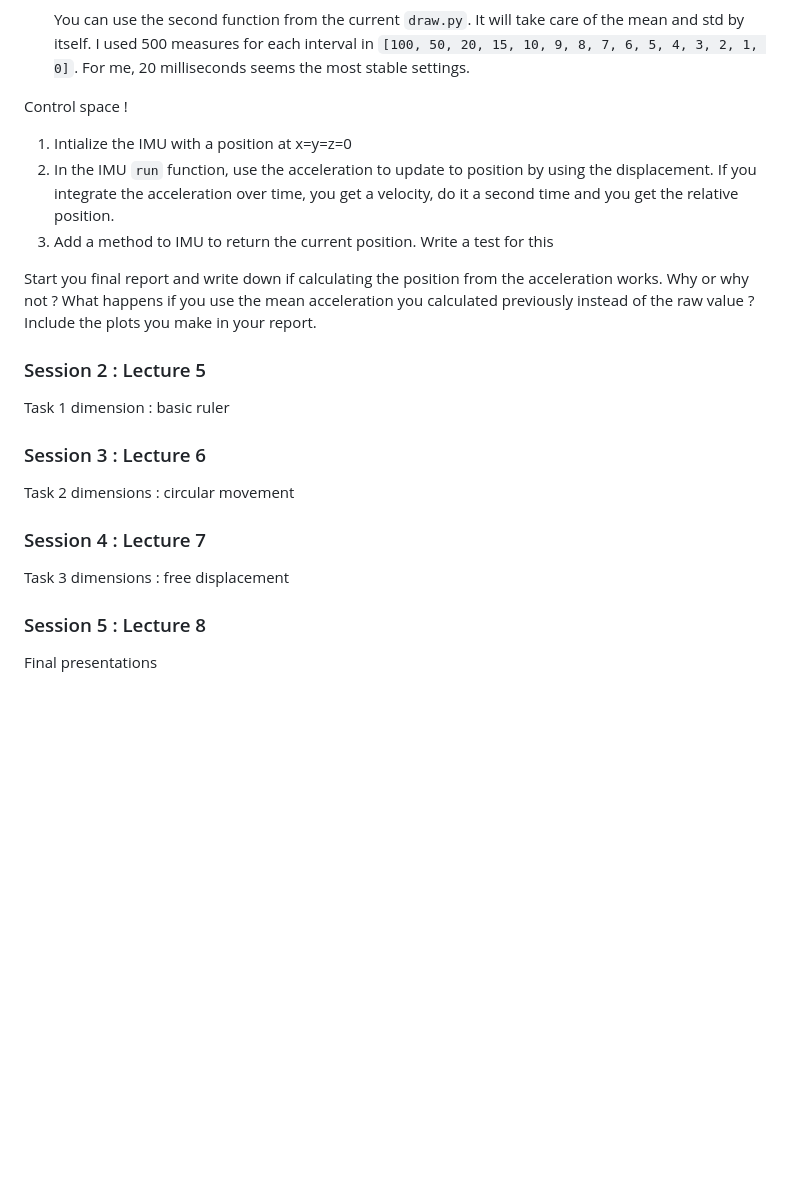
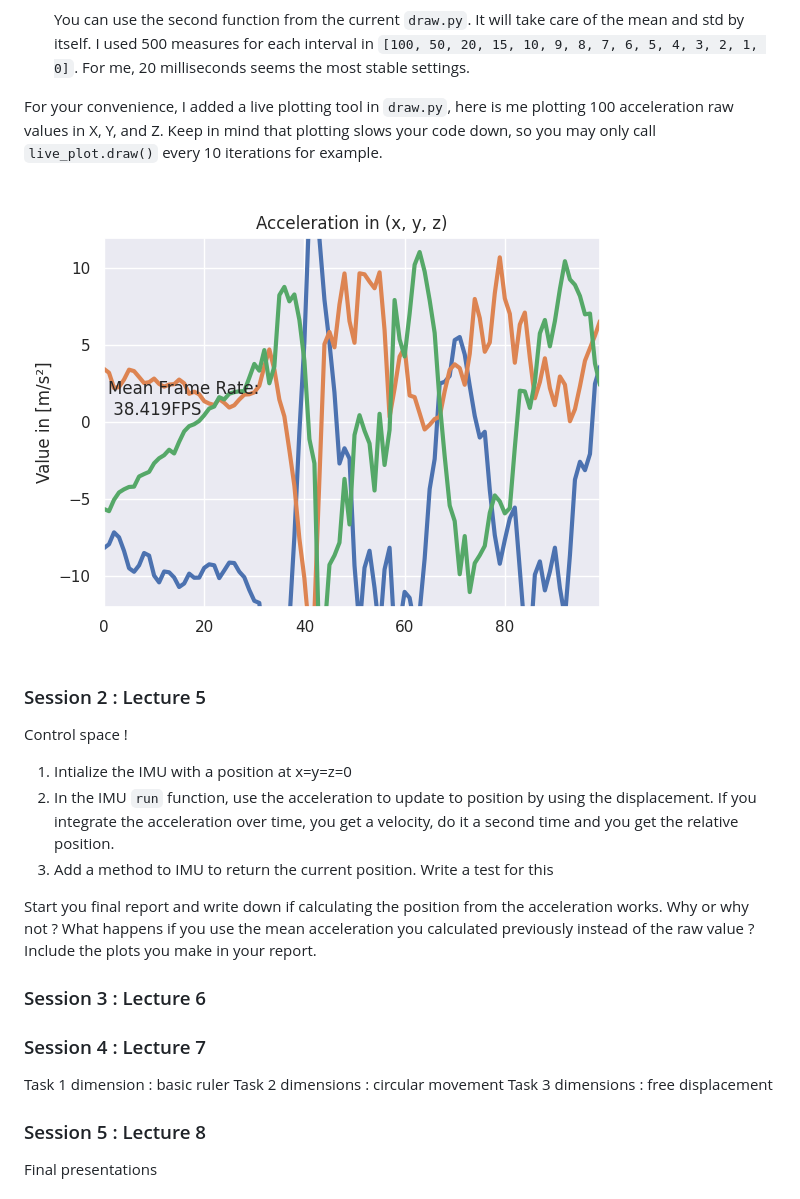
Before and after one commit to vtalpaert/phone-imu, a Markdown page: README.md, the part around one of its changes. Rendered like a GitHub page; pictures changed too: docs/live_plot.png (added); blank space fills up the shorter version.

Commit message:
add multi values live plot

```diff
--- a/README.md
+++ b/README.md
@@ -140,6 +124,12 @@ Control time !
     ![interval errors](docs/error_client_interval.png)
 
     You can use the second function from the current `draw.py`. It will take care of the mean and std by itself. I used 500 measures for each interval in `[100, 50, 20, 15, 10, 9, 8, 7, 6, 5, 4, 3, 2, 1, 0]`. For me, 20 milliseconds seems the most stable settings.
+
+For your convenience, I added a live plotting tool in `draw.py`, here is me plotting 100 acceleration raw values in X, Y, and Z. Keep in mind that plotting slows your code down, so you may only call `live_plot.draw()` every 10 iterations for example.
+
+![interval errors](docs/live_plot.png)
+
+### Session 2 : Lecture 5
 
 Control space !
 
@@ -149,16 +139,12 @@ Control space !
 
 Start you final report and write down if calculating the position from the acceleration works. Why or why not ? What happens if you use the mean acceleration you calculated previously instead of the raw value ? Include the plots you make in your report.
 
-### Session 2 : Lecture 5
-
-Task 1 dimension : basic ruler
-
 ### Session 3 : Lecture 6
-
-Task 2 dimensions : circular movement
 
 ### Session 4 : Lecture 7
 
+Task 1 dimension : basic ruler
+Task 2 dimensions : circular movement
 Task 3 dimensions : free displacement
 
 ### Session 5 : Lecture 8
```
Also changed, not shown: other parts of README.md (+3 -19 lines), 3 other files.
